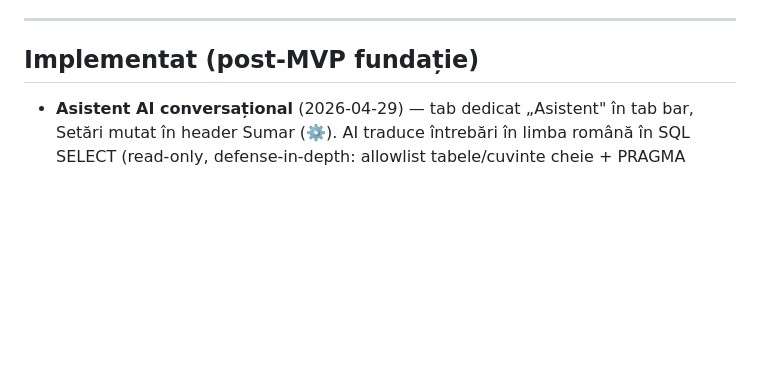
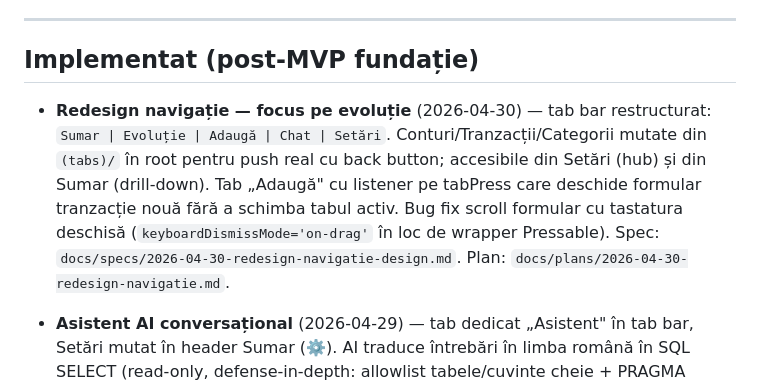
Before and after one commit to tudorAbrudan/EvidentaFinanciara, a Markdown page: docs/IDEAS.md, the part around the change. Drawn GitHub-style; blank space fills up the shorter version.

```diff
--- a/docs/IDEAS.md
+++ b/docs/IDEAS.md
@@ -51,6 +51,8 @@ Lista e ordonată după priority. Fiecare punct devine propriul spec → plan
 
 ## Implementat (post-MVP fundație)
 
+- **Redesign navigație — focus pe evoluție** (2026-04-30) — tab bar restructurat: `Sumar | Evoluție | Adaugă | Chat | Setări`. Conturi/Tranzacții/Categorii mutate din `(tabs)/` în root pentru push real cu back button; accesibile din Setări (hub) și din Sumar (drill-down). Tab „Adaugă" cu listener pe tabPress care deschide formular tranzacție nouă fără a schimba tabul activ. Bug fix scroll formular cu tastatura deschisă (`keyboardDismissMode='on-drag'` în loc de wrapper Pressable). Spec: `docs/specs/2026-04-30-redesign-navigatie-design.md`. Plan: `docs/plans/2026-04-30-redesign-navigatie.md`.
+
 - **Asistent AI conversațional** (2026-04-29) — tab dedicat „Asistent" în tab bar, Setări mutat în header Sumar (⚙️). AI traduce întrebări în limba română în SQL SELECT (read-only, defense-in-depth: allowlist tabele/cuvinte cheie + PRAGMA `query_only` + clamp `LIMIT 500` + timeout 3s). App formează răspunsul prin template-uri locale (zero halucinare numerică): `search_merchant`, `top_merchants`, `monthly_total`, `category_evolution`, `period_compare`, `list_accounts`, `list_categories`, `raw_list`, `cannot_answer`. Spec: `docs/specs/2026-04-29-ai-chatbot-design.md`. Plan: `docs/plans/2026-04-29-ai-chatbot.md`.
 
 ---
```
Also changed, not shown: docs/ARCHITECTURE.md (+5 -1 lines).
